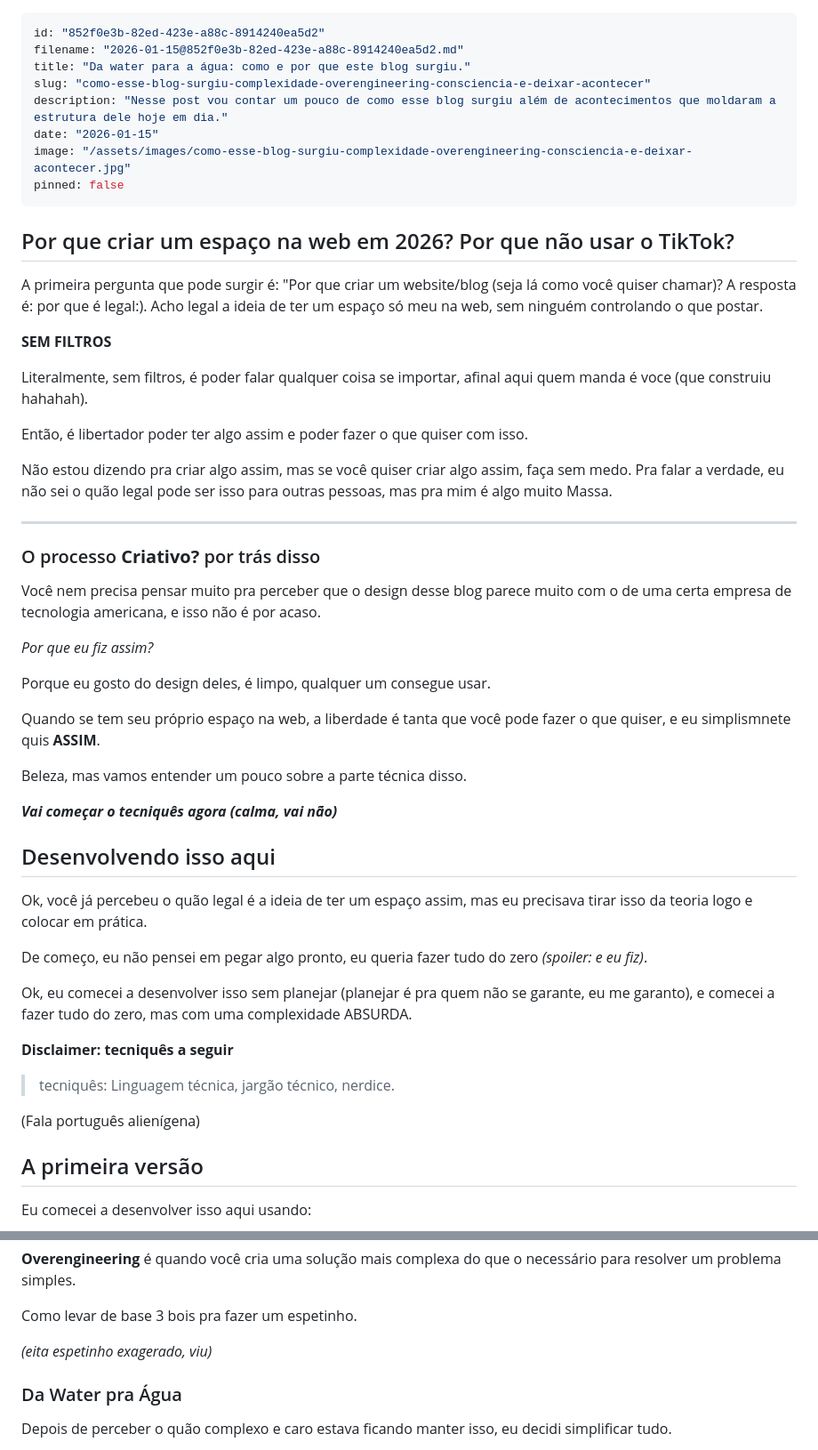
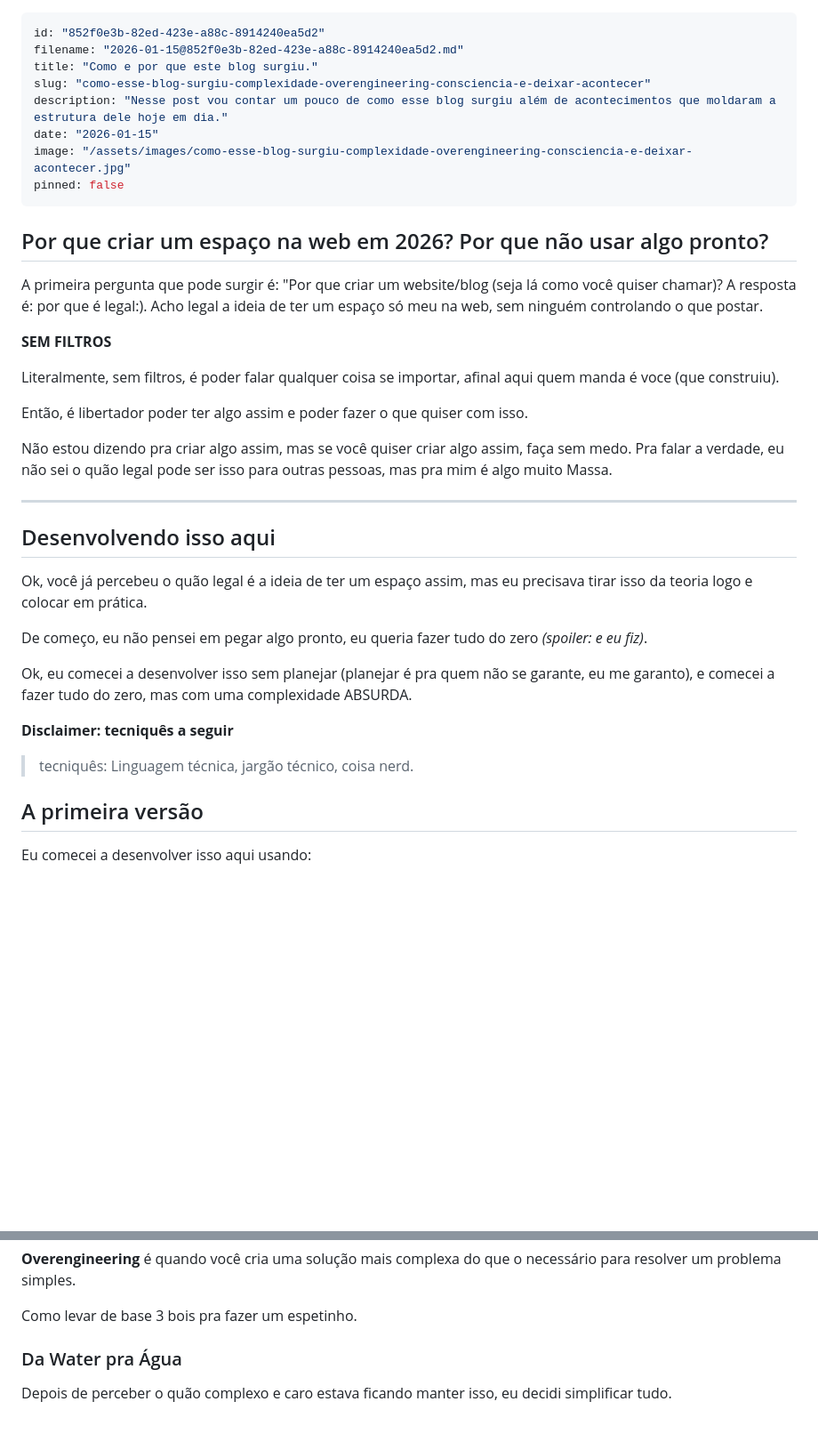
Before and after one commit to luiisp/blog-storage-diaslui.com, a Markdown page: posts/2026-01-15@852f0e3b-82ed-423e-a88c-8914240ea5d2.md, 2 parts joined by grey strips. Shown at 89% size. GitHub-like rendering; blank space fills up the shorter version.

Commit message:
Simplify blog post content and structure
Refactor blog post to simplify content and structure, removing unnecessary complexity and focusing on core ideas.

```diff
--- a/posts/2026-01-15@852f0e3b-82ed-423e-a88c-8914240ea5d2.md
+++ b/posts/2026-01-15@852f0e3b-82ed-423e-a88c-8914240ea5d2.md
@@ -1,7 +1,7 @@
 ---
 id: "852f0e3b-82ed-423e-a88c-8914240ea5d2"
 filename: "2026-01-15@852f0e3b-82ed-423e-a88c-8914240ea5d2.md"
-title: "Da water para a água: como e por que este blog surgiu."
+title: "Como e por que este blog surgiu."
 slug: "como-esse-blog-surgiu-complexidade-overengineering-consciencia-e-deixar-acontecer"
 description: "Nesse post vou contar um pouco de como esse blog surgiu além de acontecimentos que moldaram a estrutura dele hoje em dia."
 date: "2026-01-15"
@@ -9,33 +9,19 @@ image: "/assets/images/como-esse-blog-surgiu-complexidade-overengineering-consci
 pinned: false
 ---
 
-## Por que criar um espaço na web em 2026? Por que não usar o TikTok?
+## Por que criar um espaço na web em 2026? Por que não usar algo pronto?
 
 A primeira pergunta que pode surgir é: "Por que criar um website/blog (seja lá como você quiser chamar)? A resposta é: por que é legal:). Acho legal a ideia de ter um espaço só meu na web, sem ninguém controlando o que postar.
 
 **SEM FILTROS**
 
-Literalmente, sem filtros, é poder falar qualquer coisa se importar, afinal aqui quem manda é voce (que construiu hahahah).
+Literalmente, sem filtros, é poder falar qualquer coisa se importar, afinal aqui quem manda é voce (que construiu).
 
 Então, é libertador poder ter algo assim e poder fazer o que quiser com isso.
 
 Não estou dizendo pra criar algo assim, mas se você quiser criar algo assim, faça sem medo. Pra falar a verdade, eu não sei o quão legal pode ser isso para outras pessoas, mas pra mim é algo muito Massa.
 
 ---
-### O processo **Criativo?** por trás disso
-
-Você nem precisa pensar muito pra perceber que o design desse blog parece muito com o de uma certa empresa de tecnologia americana, e isso não é por acaso.
-
-*Por que eu fiz assim?*
-
-Porque eu gosto do design deles, é limpo, qualquer um consegue usar.
-
-Quando se tem seu próprio espaço na web, a liberdade é tanta que você pode fazer o que quiser, e eu simplismnete quis **ASSIM**.
-
-Beleza, mas vamos entender um pouco sobre a parte técnica disso.
-
-**_Vai começar o tecniquês agora (calma, vai não)_**
-
 ## Desenvolvendo isso aqui
 
 Ok, você já percebeu o quão legal é a ideia de ter um espaço assim, mas eu precisava tirar isso da teoria logo e colocar em prática.
@@ -45,9 +31,7 @@ De começo, eu não pensei em pegar algo pronto, eu queria fazer tudo do zero *(
 Ok, eu comecei a desenvolver isso sem planejar (planejar é pra quem não se garante, eu me garanto), e comecei a fazer tudo do zero, mas com uma complexidade ABSURDA.
 
 **Disclaimer: tecniquês a seguir**
-> tecniquês: Linguagem técnica, jargão técnico, nerdice.
-
-(Fala português alienígena)
+> tecniquês: Linguagem técnica, jargão técnico, coisa nerd.
 
 ## A primeira versão
 
@@ -72,8 +56,6 @@ Sabe o que é isso? **OVERENGINEERING**.
 **Overengineering** é quando você cria uma solução mais complexa do que o necessário para resolver um problema simples.
 
 Como levar de base 3 bois pra fazer um espetinho.
-
-*(eita espetinho exagerado, viu)*
 
 ### Da Water pra Água
 
```
